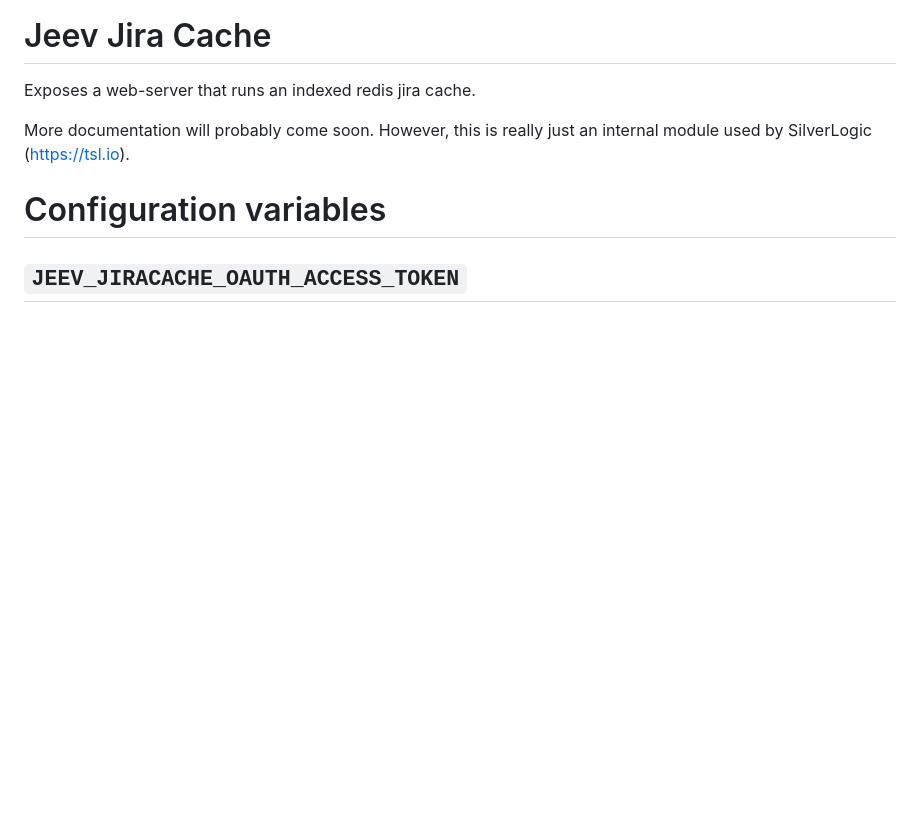
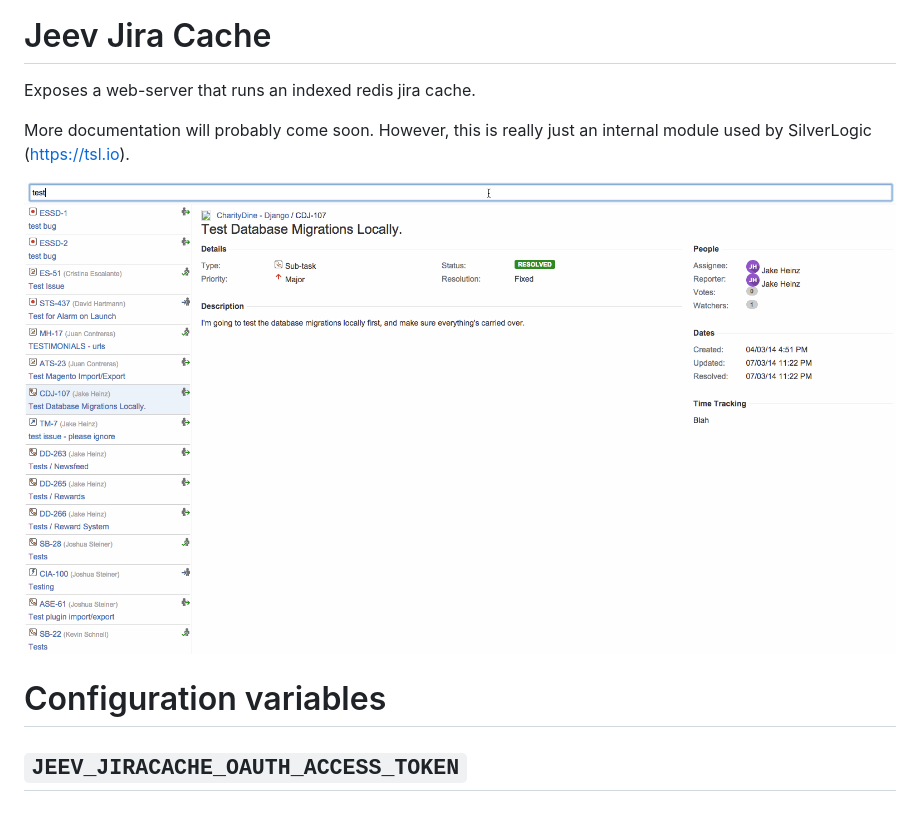
Before and after one commit to jhgg/jeev-jiracache, a Markdown page: README.md, the part around the change. Drawn GitHub-style; pictures changed too: example.gif (added); blank space fills up the shorter version.

Commit message:
add example

```diff
--- a/README.md
+++ b/README.md
@@ -4,6 +4,8 @@ Exposes a web-server that runs an indexed redis jira cache.
 
 More documentation will probably come soon. However, this is really just an internal module used by SilverLogic
 (https://tsl.io).
+
+![Cache's web interface in action](example.gif)
 
 # Configuration variables
 
```
